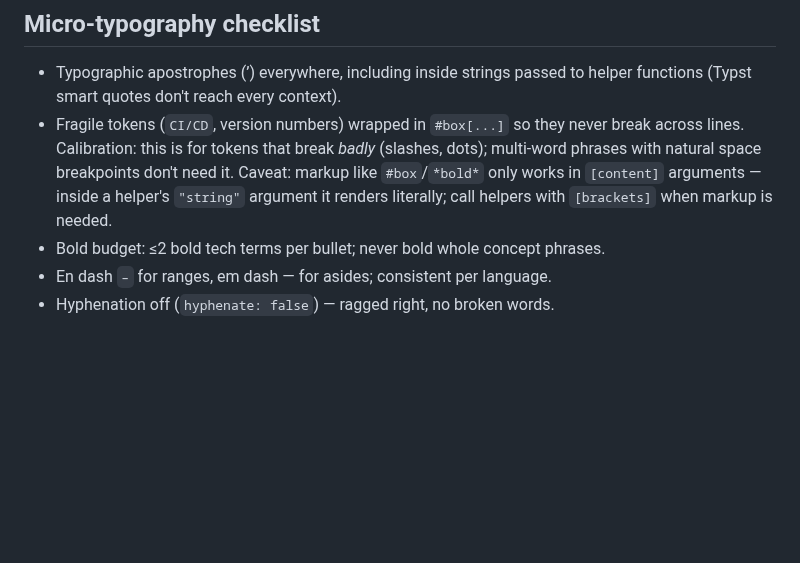
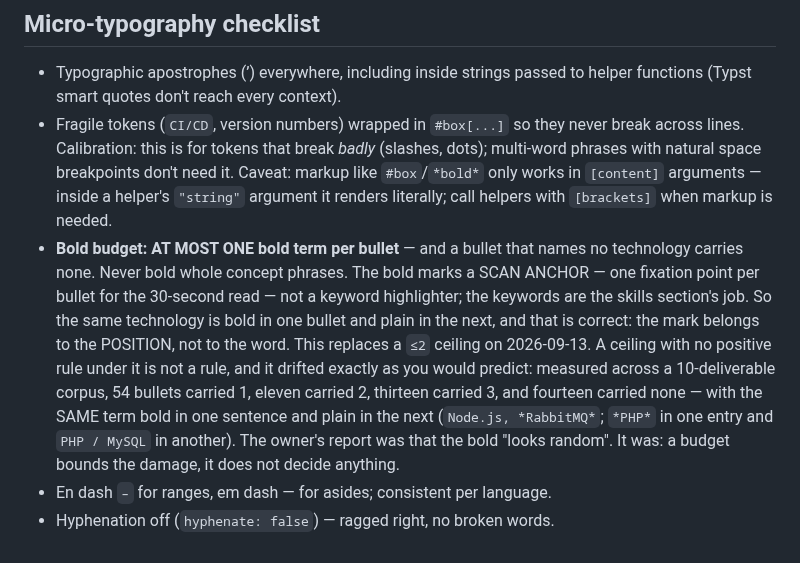
Before and after one commit to EmileBrunelle/vitae-agent-skill, a Markdown page: references/design.md, the part around the change. GitHub-like rendering; blank space fills up the shorter version.

Commit message:
Make the bold rule decide something, not just bound the damage
`≤2 bold terms per bullet` was a ceiling with no positive rule under it,
and it drifted exactly as you would predict: measured across a
10-deliverable corpus, 54 bullets carried 1, eleven carried 2, thirteen
carried 3, fourteen carried none — with the same term bold in one
sentence and plain in the next. The owner's report was that the bold
"looks random". It was.

Replaced by: at most ONE bold term per bullet, and none when the bullet
names no technology. The bold marks a scan anchor — one fixation point
for the 30-second read — so it belongs to the position, not to the word.

Co-Authored-By: Claude Opus 5 (1M context) <noreply@anthropic.com>

```diff
--- a/references/design.md
+++ b/references/design.md
@@ -1910,6 +1910,19 @@ one wrapped line can cascade an unbreakable section onto a new page.
   need it. Caveat: markup like `#box`/`*bold*` only works in `[content]`
   arguments — inside a helper's `"string"` argument it renders literally;
   call helpers with `[brackets]` when markup is needed.
-- Bold budget: ≤2 bold tech terms per bullet; never bold whole concept phrases.
+- **Bold budget: AT MOST ONE bold term per bullet** — and a bullet that names
+  no technology carries none. Never bold whole concept phrases.
+  The bold marks a SCAN ANCHOR — one fixation point per bullet for the
+  30-second read — not a keyword highlighter; the keywords are the skills
+  section's job. So the same technology is bold in one bullet and plain in the
+  next, and that is correct: the mark belongs to the POSITION, not to the word.
+  This replaces a `≤2` ceiling on 2026-09-13. A ceiling with no positive rule
+  under it is not a rule, and it drifted exactly as you would predict: measured
+  across a 10-deliverable corpus, 54 bullets carried 1, eleven carried 2,
+  thirteen carried 3, and fourteen carried none — with the SAME term bold in
+  one sentence and plain in the next (`Node.js, *RabbitMQ*`; `*PHP*` in one
+  entry and `PHP / MySQL` in another). The owner's report was that the bold
+  "looks random". It was: a budget bounds the damage, it does not decide
+  anything.
 - En dash `–` for ranges, em dash — for asides; consistent per language.
 - Hyphenation off (`hyphenate: false`) — ragged right, no broken words.
```
